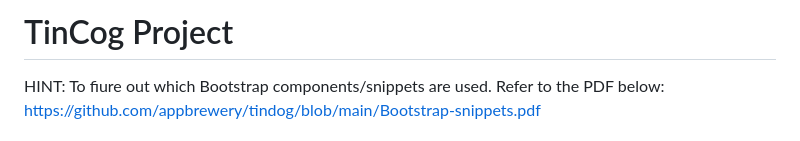
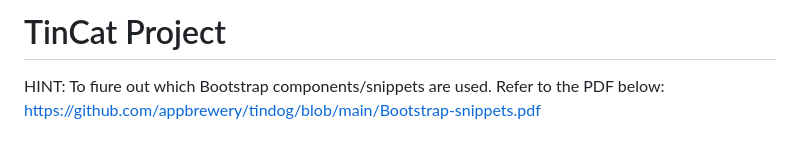
Before and after one commit to Amaan1628/Tincat, a Markdown page: README.md, the part around the change. GitHub-like rendering.

```diff
--- a/README.md
+++ b/README.md
@@ -1,4 +1,4 @@
-# TinCog Project
+# TinCat Project
 
 HINT: To fiure out which Bootstrap components/snippets are used. Refer to the PDF below:
 https://github.com/appbrewery/tindog/blob/main/Bootstrap-snippets.pdf
```
